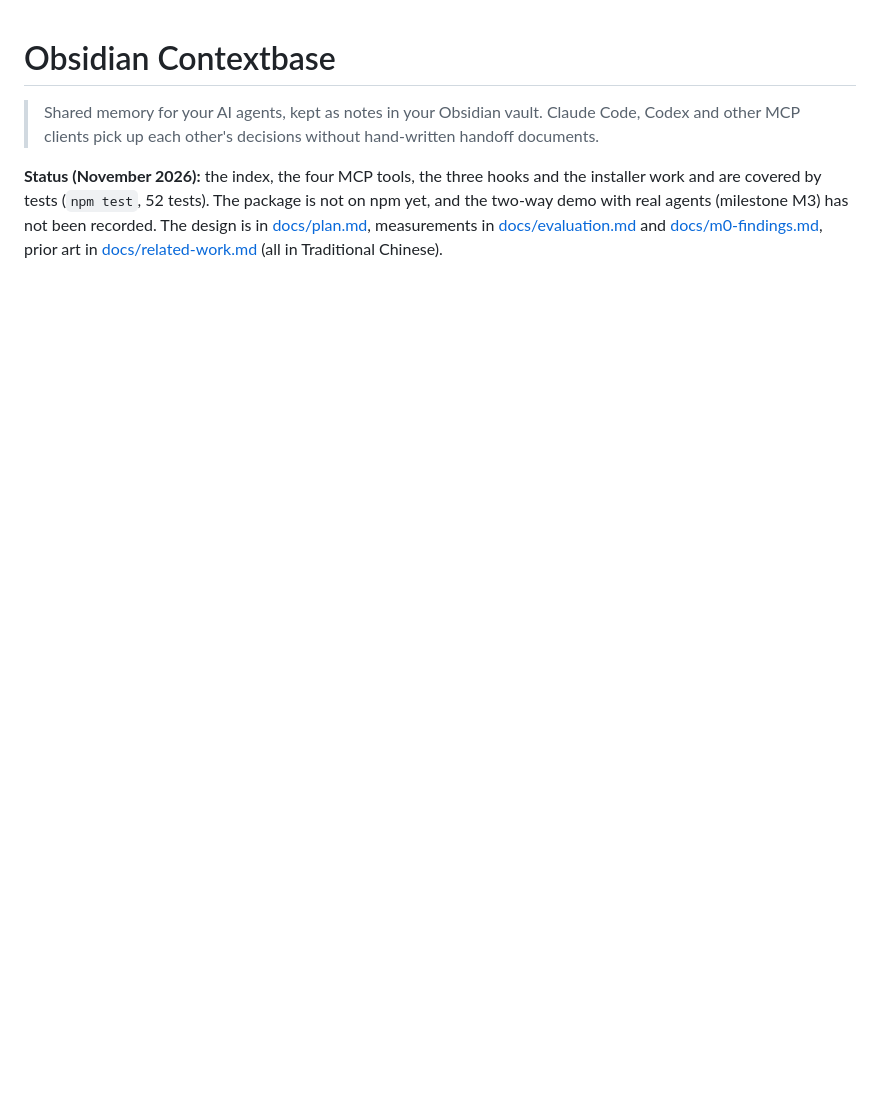
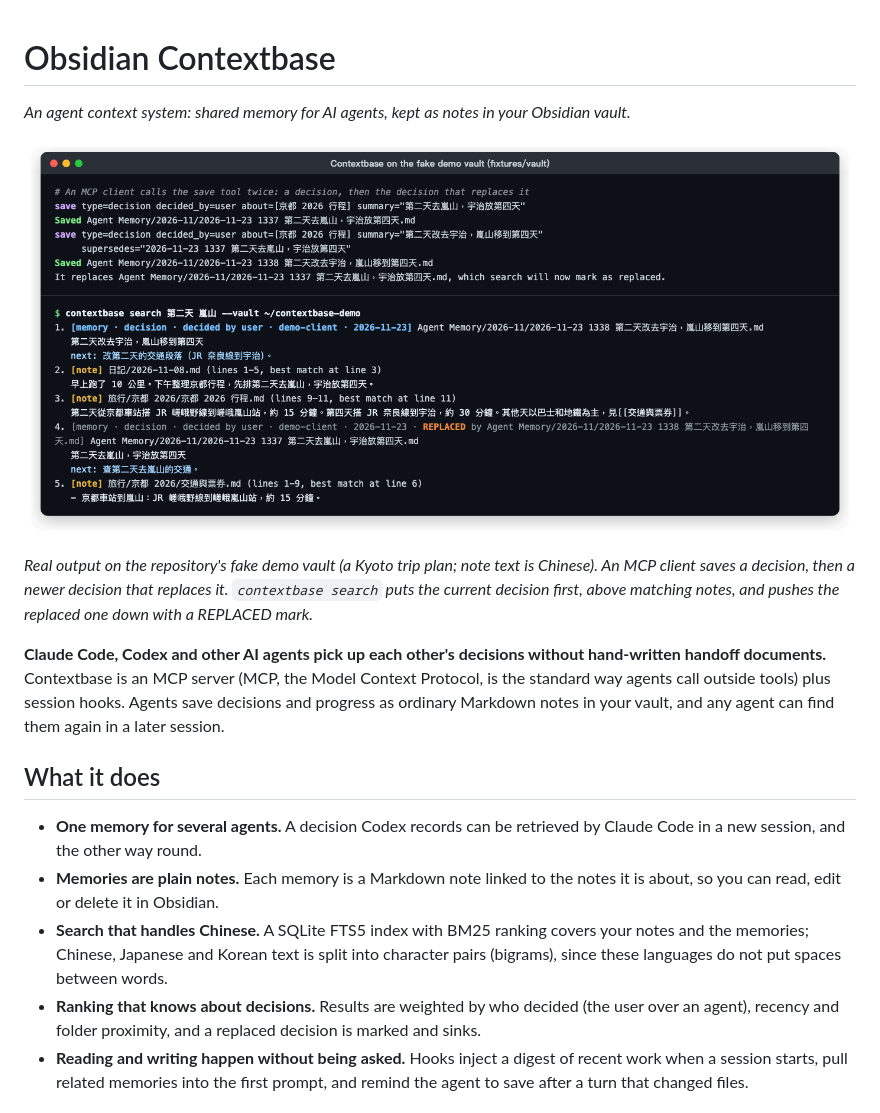
Before and after one commit to DancinAndrew/obsidian-contextbase, a Markdown page: README.md, the part around one of its changes. Drawn GitHub-style; pictures changed too: docs/images/save-and-search.png (added); blank space fills up the shorter version.

```diff
--- a/README.md
+++ b/README.md
@@ -1,5 +1,18 @@
 # Obsidian Contextbase
 
-> Shared memory for your AI agents, kept as notes in your Obsidian vault. Claude Code, Codex and other MCP clients pick up each other's decisions without hand-written handoff documents.
+*An agent context system: shared memory for AI agents, kept as notes in your Obsidian vault.*
 
-**Status (November 2026):** the index, the four MCP tools, the three hooks and the installer work and are covered by tests (`npm test`, 52 tests). The package is not on npm yet, and the two-way demo with real agents (milestone M3) has not been recorded. The design is in [docs/plan.md](docs/plan.md), measurements in [docs/evaluation.md](docs/evaluation.md) and [docs/m0-findings.md](docs/m0-findings.md), prior art in [docs/related-work.md](docs/related-work.md) (all in Traditional Chinese).
+![Terminal: two decisions saved through the MCP save tool, the second replacing the first; a search then ranks the current decision first and marks the old one as replaced](docs/images/save-and-search.png)
+
+*Real output on the repository's fake demo vault (a Kyoto trip plan; note text is Chinese). An MCP client saves a decision, then a newer decision that replaces it. `contextbase search` puts the current decision first, above matching notes, and pushes the replaced one down with a REPLACED mark.*
+
+**Claude Code, Codex and other AI agents pick up each other's decisions without hand-written handoff documents.** Contextbase is an MCP server (MCP, the Model Context Protocol, is the standard way agents call outside tools) plus session hooks. Agents save decisions and progress as ordinary Markdown notes in your vault, and any agent can find them again in a later session.
+
+## What it does
+
+- **One memory for several agents.** A decision Codex records can be retrieved by Claude Code in a new session, and the other way round.
+- **Memories are plain notes.** Each memory is a Markdown note linked to the notes it is about, so you can read, edit or delete it in Obsidian.
+- **Search that handles Chinese.** A SQLite FTS5 index with BM25 ranking covers your notes and the memories; Chinese, Japanese and Korean text is split into character pairs (bigrams), since these languages do not put spaces between words.
+- **Ranking that knows about decisions.** Results are weighted by who decided (the user over an agent), recency and folder proximity, and a replaced decision is marked and sinks.
+- **Reading and writing happen without being asked.** Hooks inject a digest of recent work when a session starts, pull related memories into the first prompt, and remind the agent to save after a turn that changed files.
+
```
Also changed, not shown: other parts of README.md (+36 -0 lines).
